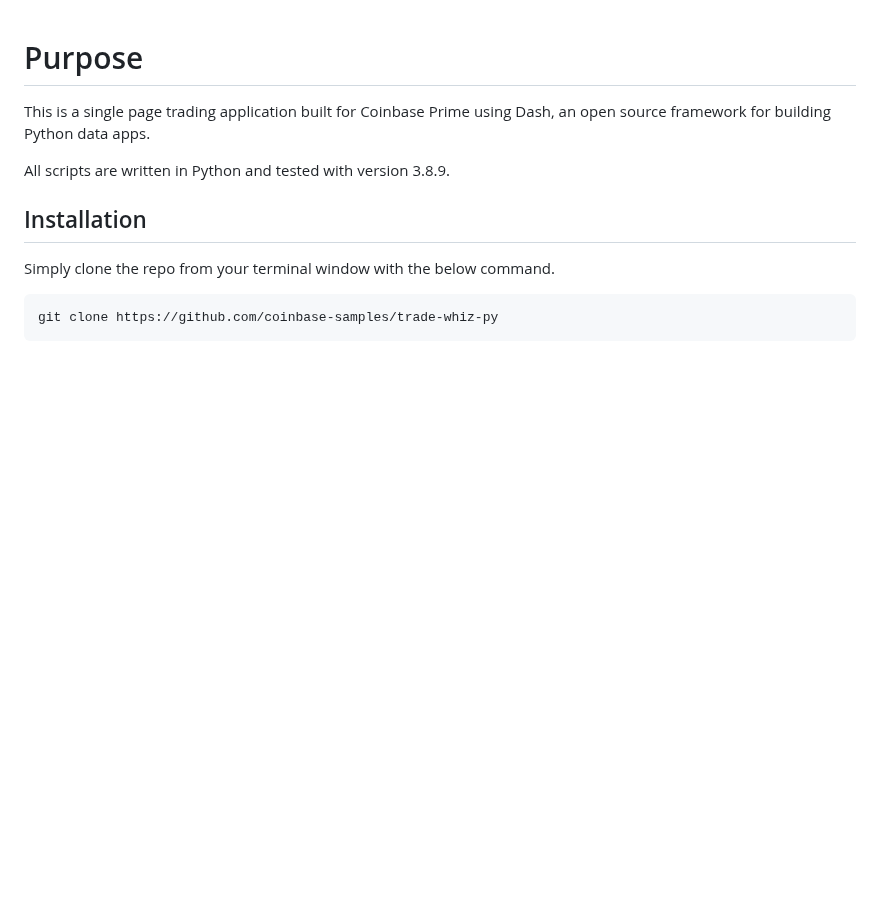
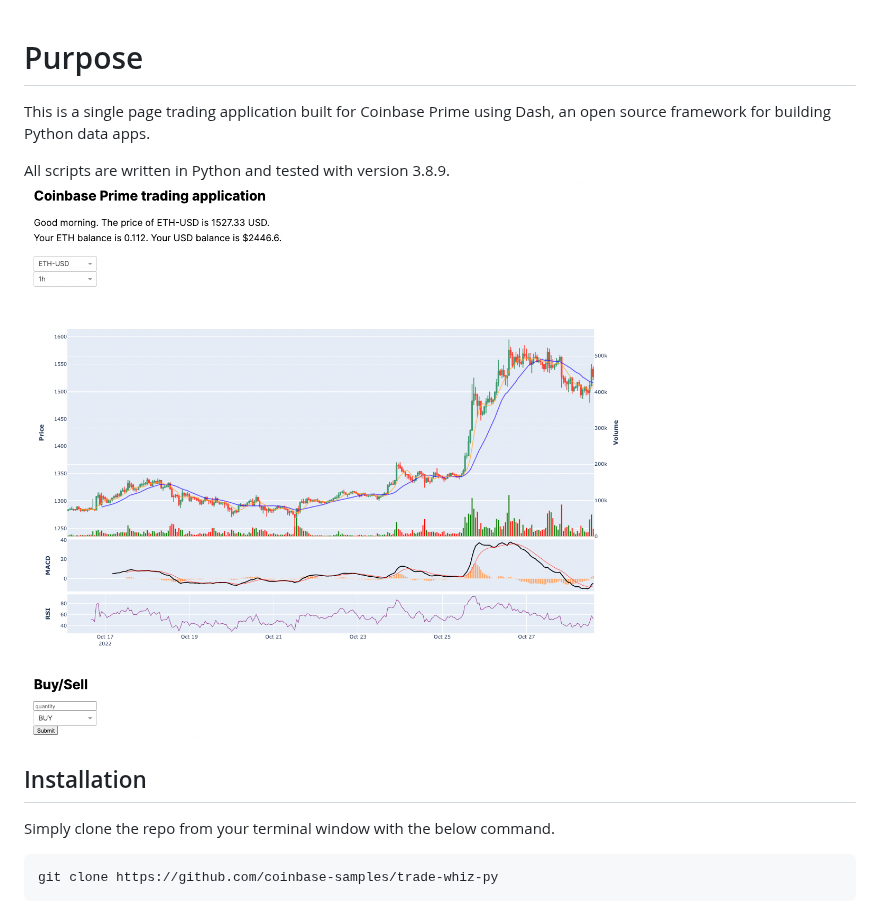
Before and after one commit to coinbase-samples/trade-whiz-py, a Markdown page: README.md, the part around the change. Drawn GitHub-style; pictures changed too: assets/app.png (added); blank space fills up the shorter version.

Commit message:
app image

```diff
--- a/README.md
+++ b/README.md
@@ -3,7 +3,7 @@
 This is a single page trading application built for Coinbase Prime using Dash, an open source framework for building Python data apps.
 
 All scripts are written in Python and tested with version 3.8.9.
-
+![figure](assets/app.png)
 ## Installation
 
 Simply clone the repo from your terminal window with the below command.
```
